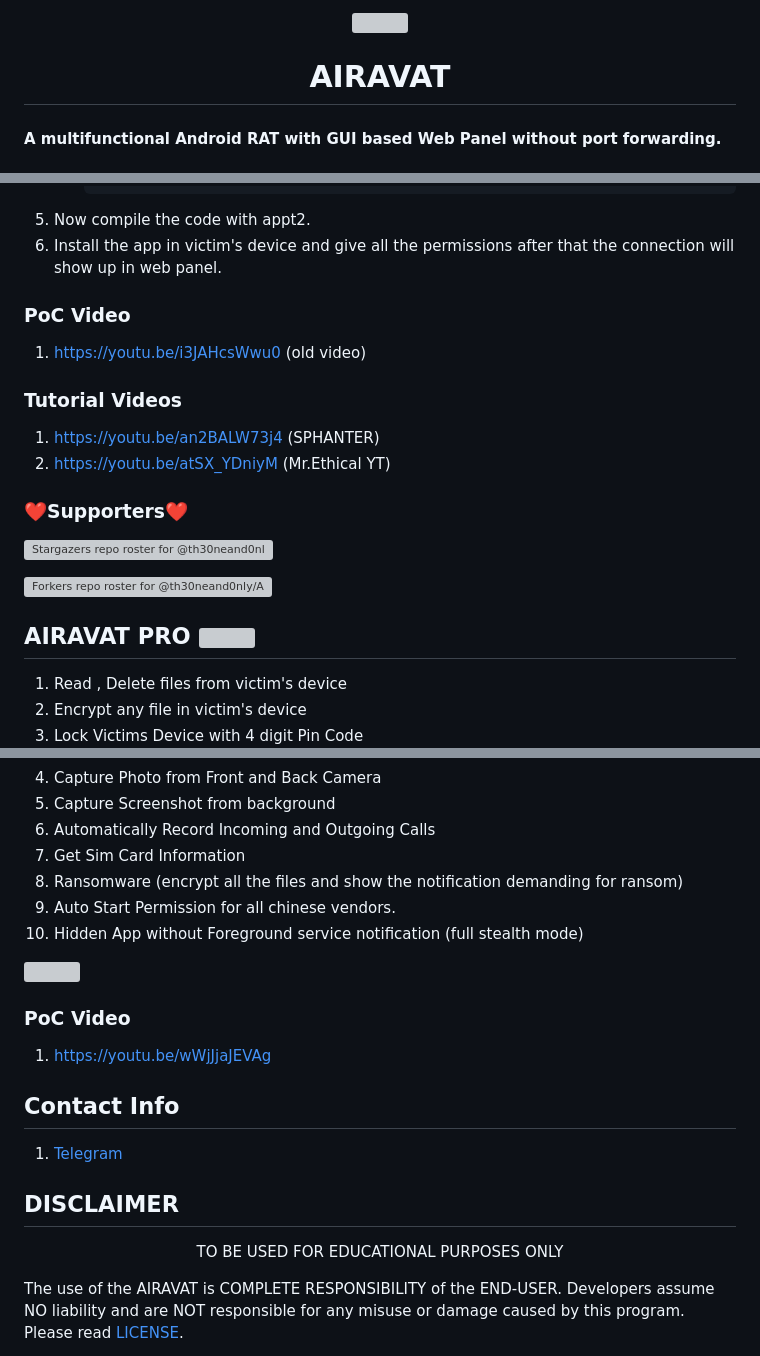
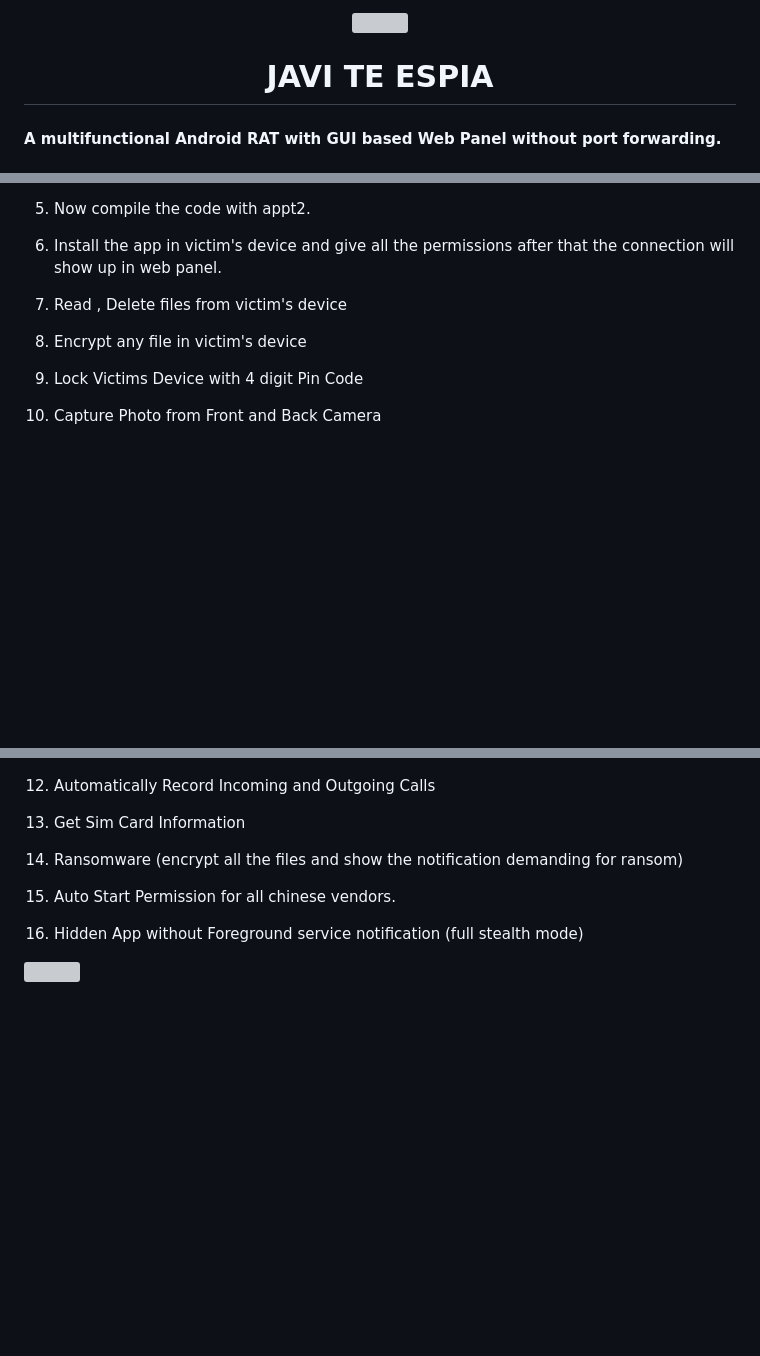
Before and after one commit to javierechevarria/EL_JAVI_TE_ESPIA, a Markdown page: README.md, 3 parts joined by grey strips. GitHub-like rendering; blank space fills up the shorter version; grey boxes are pictures that could not be loaded.

````diff
--- a/README.md
+++ b/README.md
@@ -3,5 +3,5 @@
 </p>
-<h1 align=center>AIRAVAT</h1>
+<h1 align=center>JAVI TE ESPIA</h1>
 
 #### A multifunctional Android RAT with GUI based Web Panel without port forwarding.
 
@@ -89,18 +88,7 @@
        ```
  1. Now compile the code with appt2.
  1. Install the app in victim's device and give all the permissions after that the connection will show up in web panel.
-  ### PoC Video
- 1. https://youtu.be/i3JAHcsWwu0 (old video)
-  ### Tutorial Videos
-  1. https://youtu.be/an2BALW73j4 (SPHANTER)
-  1. https://youtu.be/atSX_YDniyM (Mr.Ethical YT)
 
-### ❤️Supporters❤️
-[![Stargazers repo roster for @th30neand0nly/AIRAVAT](https://reporoster.com/stars/dark/Th30neAnd0nly/AIRAVAT)](https://github.com/Th30neAnd0nly/AIRAVAT/stargazers)
-
-[![Forkers repo roster for @th30neand0nly/AIRAVAT](https://reporoster.com/forks/dark/Th30neAnd0nly/AIRAVAT)](https://github.com/Th30neAnd0nly/AIRAVAT/network/members)
-
-## AIRAVAT PRO <img src='WEB PANEL/img/logo.png' style="height:30px;width:30px;" >
  1. Read , Delete files from victim's device
  1. Encrypt any file in victim's device
  1. Lock Victims Device with 4 digit Pin Code
@@ -112,18 +100,3 @@
  1. Auto Start Permission for all chinese vendors.
  1. Hidden App without Foreground service notification (full stealth mode)
 <img align=center src=./.github/jpg.jpg >
-
- ### PoC Video
-  1. https://youtu.be/wWjJjaJEVAg
-
-## Contact Info
- 1. [Telegram](https://t.me/th30neand0nly)
-
-
-## DISCLAIMER
-<p align="center">
- TO BE USED FOR EDUCATIONAL PURPOSES ONLY
-</p>
-
-
-The use of the AIRAVAT is COMPLETE RESPONSIBILITY of the END-USER. Developers assume NO liability and are NOT responsible for any misuse or damage caused by this program. Please read [LICENSE](LICENSE).
````
Also changed, not shown: other parts of README.md (+2 -3 lines).
